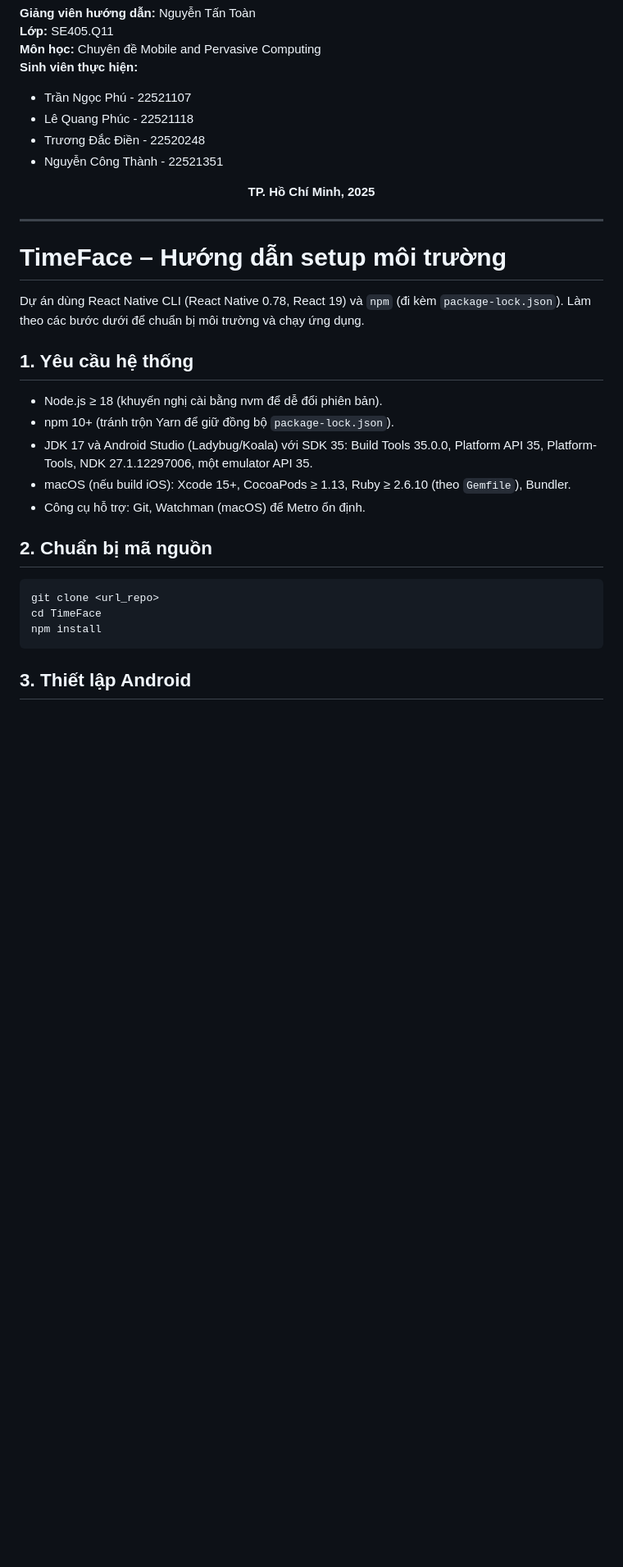
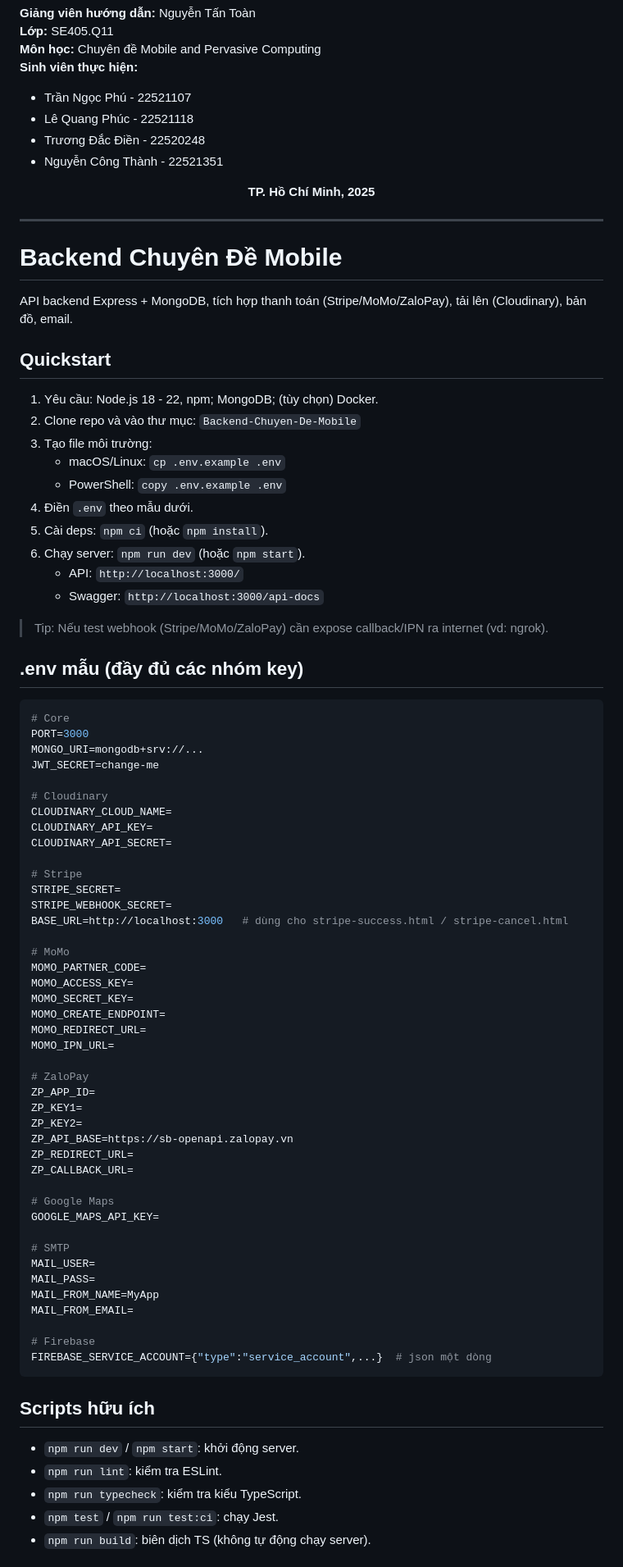
Before and after one commit to TruongDacDien/Backend-Chuyen-De-Mobile, a Markdown page: README.md, the part around one of its changes. Shown at 82% size. GitHub-like rendering; blank space fills up the shorter version.

````diff
--- a/README.md
+++ b/README.md
@@ -17,7 +17,6 @@
 **Lớp:** SE405.Q11
 **Môn học:** Chuyên đề Mobile and Pervasive Computing
 **Sinh viên thực hiện:**
-
 - Trần Ngọc Phú - 22521107
 - Lê Quang Phúc - 22521118
 - Trương Đắc Điền - 22520248
@@ -27,25 +26,73 @@
 
 ---
 
-# TimeFace – Hướng dẫn setup môi trường
+# Backend Chuyên Đề Mobile
+API backend Express + MongoDB, tích hợp thanh toán (Stripe/MoMo/ZaloPay), tải lên (Cloudinary), bản đồ, email.
 
-Dự án dùng React Native CLI (React Native 0.78, React 19) và `npm` (đi kèm `package-lock.json`). Làm theo các bước dưới để chuẩn bị môi trường và chạy ứng dụng.
+## Quickstart
+1. Yêu cầu: Node.js 18 - 22, npm; MongoDB; (tùy chọn) Docker.
+2. Clone repo và vào thư mục: `Backend-Chuyen-De-Mobile`
+3. Tạo file môi trường:
+   - macOS/Linux: `cp .env.example .env`
+   - PowerShell: `copy .env.example .env`
+4. Điền `.env` theo mẫu dưới.
+5. Cài deps: `npm ci` (hoặc `npm install`).
+6. Chạy server: `npm run dev` (hoặc `npm start`).
+   - API: `http://localhost:3000/`
+   - Swagger: `http://localhost:3000/api-docs`
 
-## 1. Yêu cầu hệ thống
+> Tip: Nếu test webhook (Stripe/MoMo/ZaloPay) cần expose callback/IPN ra internet (vd: ngrok).
 
-- Node.js ≥ 18 (khuyến nghị cài bằng nvm để dễ đổi phiên bản).
-- npm 10+ (tránh trộn Yarn để giữ đồng bộ `package-lock.json`).
-- JDK 17 và Android Studio (Ladybug/Koala) với SDK 35: Build Tools 35.0.0, Platform API 35, Platform-Tools, NDK 27.1.12297006, một emulator API 35.
-- macOS (nếu build iOS): Xcode 15+, CocoaPods ≥ 1.13, Ruby ≥ 2.6.10 (theo `Gemfile`), Bundler.
-- Công cụ hỗ trợ: Git, Watchman (macOS) để Metro ổn định.
+## .env mẫu (đầy đủ các nhóm key)
+```env
+# Core
+PORT=3000
+MONGO_URI=mongodb+srv://...
+JWT_SECRET=change-me
 
-## 2. Chuẩn bị mã nguồn
+# Cloudinary
+CLOUDINARY_CLOUD_NAME=
+CLOUDINARY_API_KEY=
+CLOUDINARY_API_SECRET=
 
-```sh
-git clone <url_repo>
-cd TimeFace
-npm install
+# Stripe
+STRIPE_SECRET=
+STRIPE_WEBHOOK_SECRET=
+BASE_URL=http://localhost:3000   # dùng cho stripe-success.html / stripe-cancel.html
+
+# MoMo
+MOMO_PARTNER_CODE=
+MOMO_ACCESS_KEY=
+MOMO_SECRET_KEY=
+MOMO_CREATE_ENDPOINT=
+MOMO_REDIRECT_URL=
+MOMO_IPN_URL=
+
+# ZaloPay
+ZP_APP_ID=
+ZP_KEY1=
+ZP_KEY2=
+ZP_API_BASE=https://sb-openapi.zalopay.vn
+ZP_REDIRECT_URL=
+ZP_CALLBACK_URL=
+
+# Google Maps
+GOOGLE_MAPS_API_KEY=
+
+# SMTP
+MAIL_USER=
+MAIL_PASS=
+MAIL_FROM_NAME=MyApp
+MAIL_FROM_EMAIL=
+
+# Firebase
+FIREBASE_SERVICE_ACCOUNT={"type":"service_account",...}  # json một dòng
 ```
 
-## 3. Thiết lập Android
+## Scripts hữu ích
+- `npm run dev` / `npm start`: khởi động server.
+- `npm run lint`: kiểm tra ESLint.
+- `npm run typecheck`: kiểm tra kiểu TypeScript.
+- `npm test` / `npm run test:ci`: chạy Jest.
+- `npm run build`: biên dịch TS (không tự động chạy server).
 
````
Also changed, not shown: other parts of README.md (+10 -57 lines).
